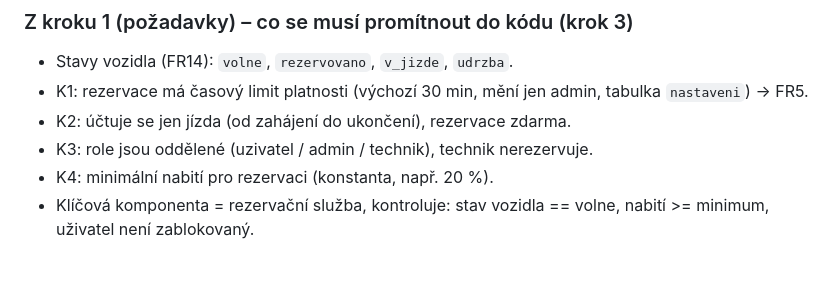
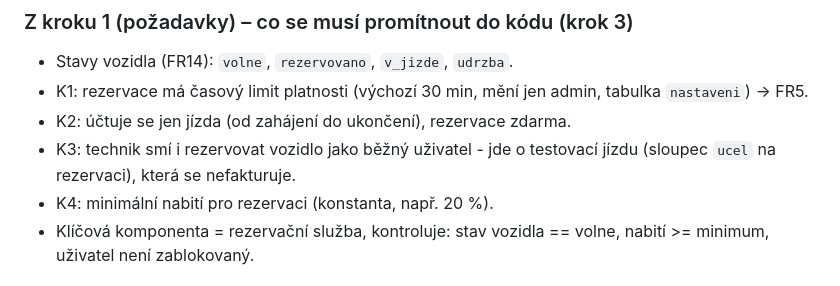
Before and after one commit to jacobcpp/KSWI, a Markdown page: PROGRESS.md, the part around the change. Rendered like a GitHub page.

Commit message:
Aktualizuj PROGRESS.md - K3 poznamka odpovidala starsimu (zamitnutemu) reseni
Puvodni text "technik nerezervuje" byl z doby pred rozhodnutim v issue #2,
ktere K3 reseni obratilo (technik smi rezervovat, jen bez fakturace).

```diff
--- a/PROGRESS.md
+++ b/PROGRESS.md
@@ -60,7 +60,8 @@ aby na sebe kód a report navazovaly)
 - K1: rezervace má časový limit platnosti (výchozí 30 min, mění jen admin,
   tabulka `nastaveni`) -> FR5.
 - K2: účtuje se jen jízda (od zahájení do ukončení), rezervace zdarma.
-- K3: role jsou oddělené (uzivatel / admin / technik), technik nerezervuje.
+- K3: technik smí i rezervovat vozidlo jako běžný uživatel - jde o testovací
+  jízdu (sloupec `ucel` na rezervaci), která se nefakturuje.
 - K4: minimální nabití pro rezervaci (konstanta, např. 20 %).
 - Klíčová komponenta = rezervační služba, kontroluje: stav vozidla == volne,
   nabití >= minimum, uživatel není zablokovaný.
```
